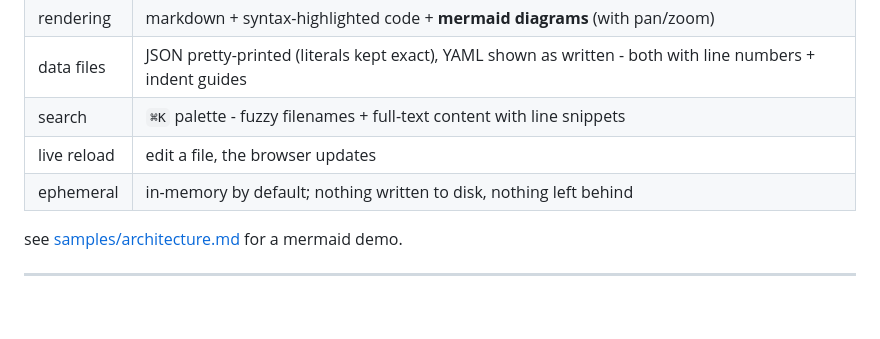
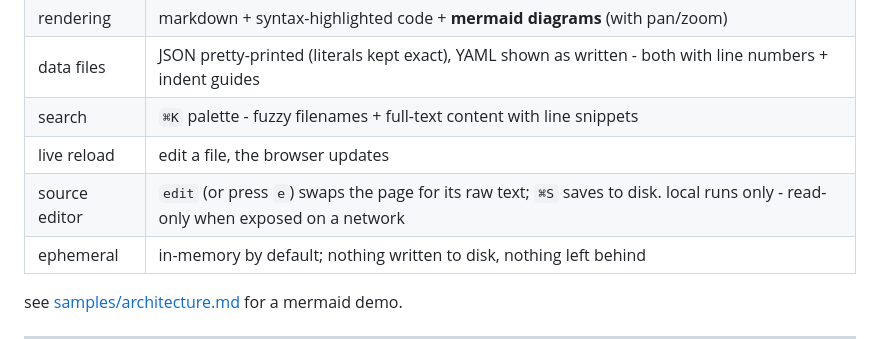
Before and after one commit to vikingsearth/projview, a Markdown page: README.md, the part around the change. Drawn GitHub-style; blank space fills up the shorter version.

Commit message:
docs: document the source editor and its endpoint
Co-Authored-By: Claude Opus 5.5 <noreply@anthropic.com>

```diff
--- a/README.md
+++ b/README.md
@@ -38,6 +38,7 @@ projview /path/to/notes --no-open
 | data files | JSON pretty-printed (literals kept exact), YAML shown as written - both with line numbers + indent guides |
 | search | `⌘K` palette - fuzzy filenames + full-text content with line snippets |
 | live reload | edit a file, the browser updates |
+| source editor | `edit` (or press `e`) swaps the page for its raw text; `⌘S` saves to disk. local runs only - read-only when exposed on a network |
 | ephemeral | in-memory by default; nothing written to disk, nothing left behind |
 
 see [samples/architecture.md](samples/architecture.md) for a mermaid demo.
```
Also changed, not shown: docs/reference/api.md (+14 -1 lines).
